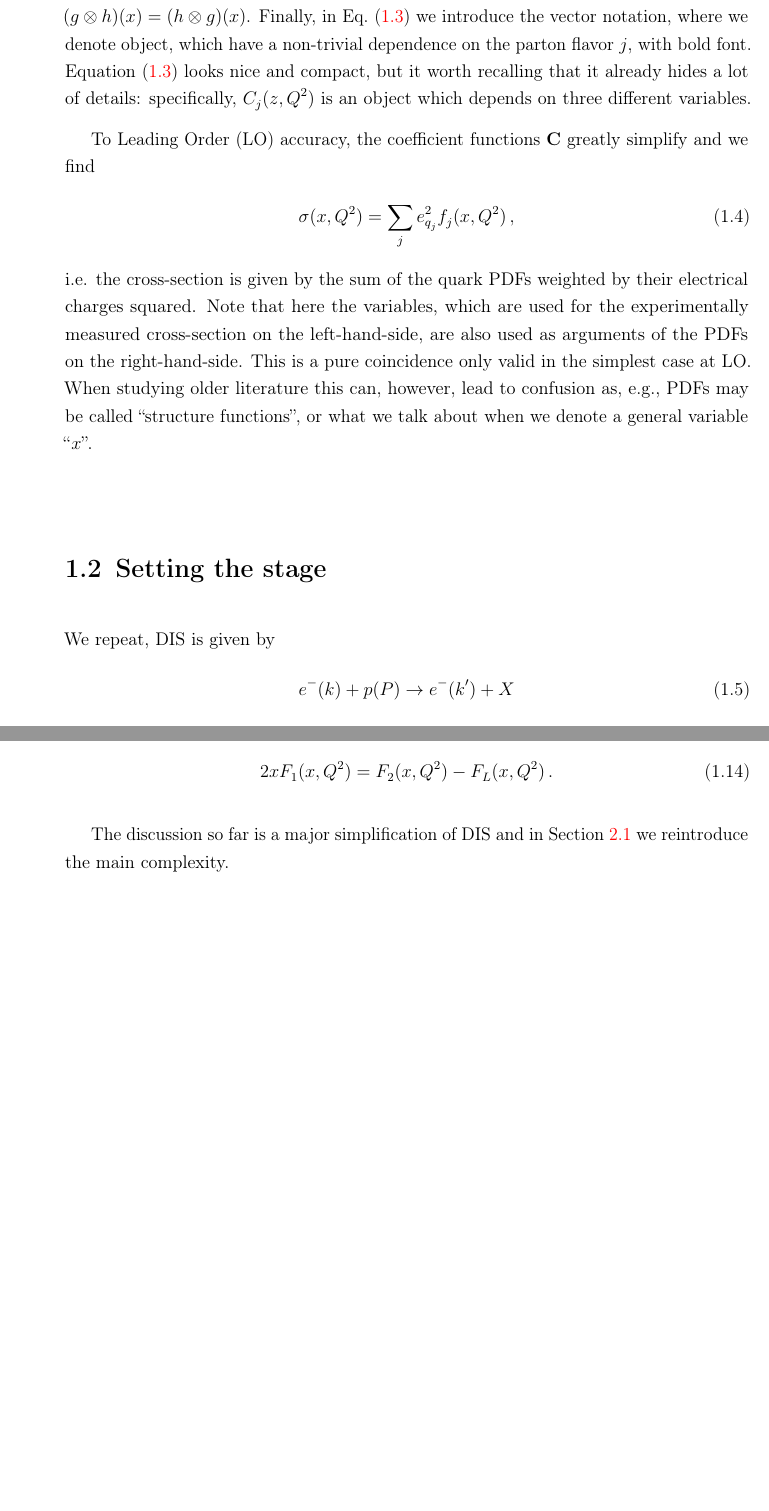
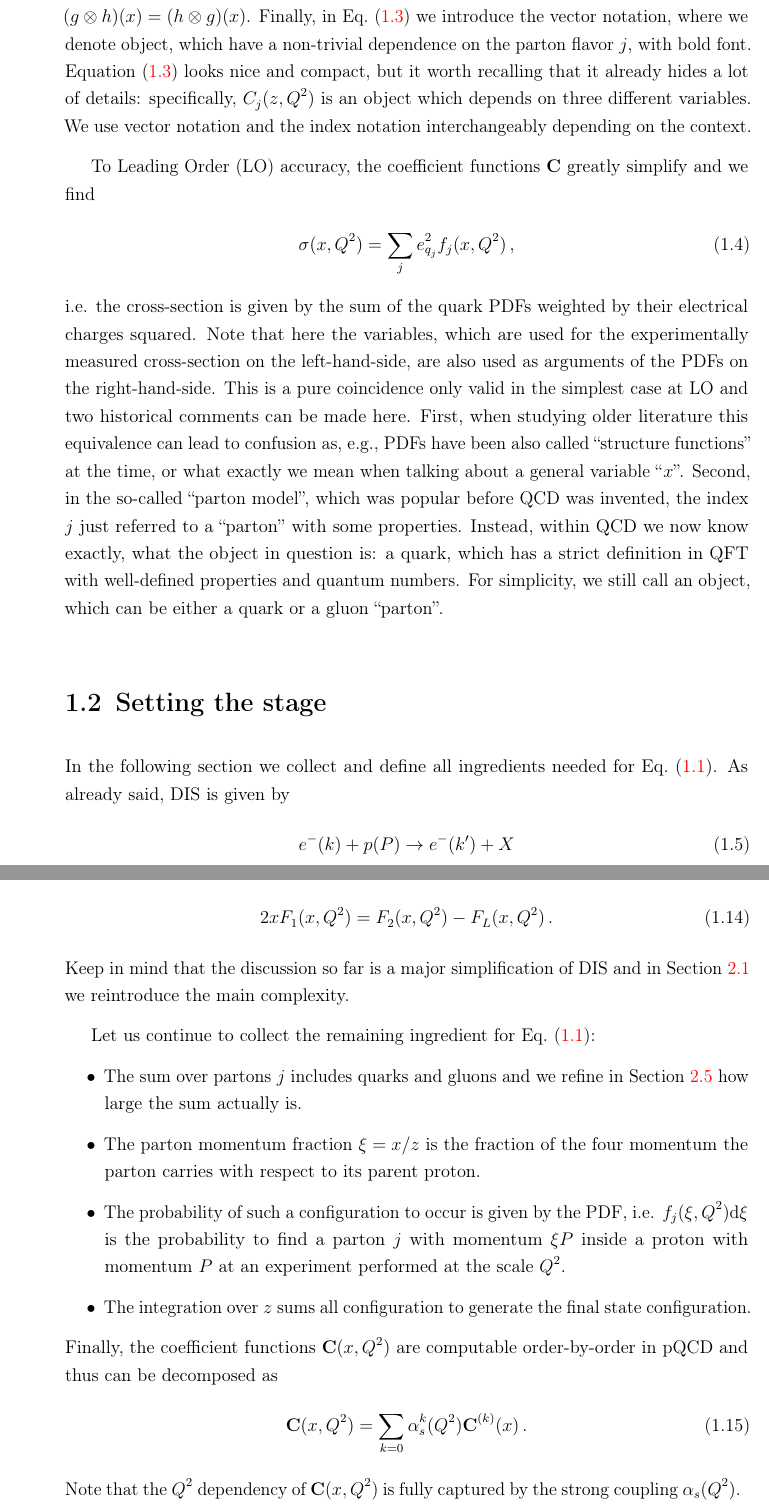
Before and after one commit to felixhekhorn/jss-2026, a LaTeX thesis (main.tex, which reads 11-intro.tex, 12-xs.tex): two parts of pages 12 and 14 of 22, joined at a grey line, cut so that both start at the same text, the shorter picture padded with empty space. Compiled offline with pdfLaTeX.

Commit message:
Work on intro and xs

```diff
--- a/11-intro.tex
+++ b/11-intro.tex
@@ -117,6 +117,7 @@ While \cref{eq:fact1} is the most canonical form of the factorization theorem, w
 Note that we have suppressed the variable over which the convolution is performed and recall that convolution is associative, i.e.\ $\qty(g\otimes h)(x) = \qty(h\otimes g)(x)$.
 Finally, in \cref{eq:fact3} we introduce the vector notation, where we denote object, which have a non-trivial dependence on the parton flavor $j$, with bold font.
 \Cref{eq:fact3} looks nice and compact, but it worth recalling that it already hides a lot of details: specifically, $C_j(z,Q^2)$ is an object which depends on three different variables.
+We use vector notation and the index notation interchangeably depending on the context.
 
 To Leading Order (LO) accuracy, the coefficient functions $\vb C$ greatly simplify and we find
 \begin{equation}
@@ -124,5 +125,8 @@ To Leading Order (LO) accuracy, the coefficient functions $\vb C$ greatly simpli
 \end{equation}
 i.e. the cross-section is given by the sum of the quark PDFs weighted by their electrical charges squared.
 Note that here the variables, which are used for the experimentally measured cross-section on the left-hand-side, are also used as arguments of the PDFs on the right-hand-side.
-This is a pure coincidence only valid in the simplest case at LO.
-When studying older literature this can, however, lead to confusion as, e.g., PDFs may be called \enquote{structure functions}, or what we talk about when we denote a general variable \enquote{$x$}.
+This is a pure coincidence only valid in the simplest case at LO and two historical comments can be made here.
+First, when studying older literature this equivalence can lead to confusion as, e.g., PDFs have been also called \enquote{structure functions} at the time, or what exactly we mean when talking about a general variable \enquote{$x$}.
+Second, in the so-called \enquote{parton model}, which was popular before QCD was invented, the index $j$ just referred to a \enquote{parton} with some properties.
+Instead, within QCD we now know exactly, what the object in question is: a quark, which has a strict definition in QFT with well-defined properties and quantum numbers.
+For simplicity, we still call an object, which can be either a quark or a gluon \enquote{parton}.
--- a/12-xs.tex
+++ b/12-xs.tex
@@ -1,6 +1,7 @@
 \section{Setting the stage}
 \label{sec:xs}
-We repeat, DIS is given by
+In the following section we collect and define all ingredients needed for \cref{eq:fact1}.
+As already said, DIS is given by
 \begin{equation}
     e^-(k) + p(P) \to e^-(k') + X
 \end{equation}
@@ -45,5 +46,17 @@ It is convenient to also define a third, linearly dependent structure function v
 \begin{equation}
     2xF_1 (x,Q^2) = F_2(x,Q^2) - F_L(x,Q^2)\,.
 \end{equation}
+Keep in mind that the discussion so far is a major simplification of DIS and in \cref{sec:diverse} we reintroduce the main complexity.
 
-The discussion so far is a major simplification of DIS and in \cref{sec:diverse} we reintroduce the main complexity.
+Let us continue to collect the remaining ingredient for \cref{eq:fact1}:
+\begin{itemize}
+    \item The sum over partons $j$ includes quarks and gluons and we refine in \cref{sec:hq} how large the sum actually is.
+    \item The parton momentum fraction $\xi = x/z$ is the fraction of the four momentum the parton carries with respect to its parent proton.
+    \item The probability of such a configuration to occur is given by the PDF, i.e. $f_j(\xi,Q^2)\dd \xi$ is the probability to find a parton $j$ with momentum $\xi P$ inside a proton with momentum $P$ at an experiment performed at the scale $Q^2$.
+    \item The integration over $z$ sums all configuration to generate the final state configuration.
+\end{itemize}
+Finally, the coefficient functions $\vb C(x,Q^2)$ are computable order-by-order in pQCD and thus can be decomposed as
+\begin{equation}
+    \vb C(x,Q^2) = \sum_{k=0} \alpha_s^k(Q^2) \vb C^{(k)}(x)\,.
+\end{equation}
+Note that the $Q^2$ dependency of $\vb C(x,Q^2)$ is fully captured by the strong coupling $\alpha_s(Q^2)$.
```
Also changed, not shown: main.pdf, 11-intro.tex (2 more changed lines), 12-xs.tex (2 more changed lines).
